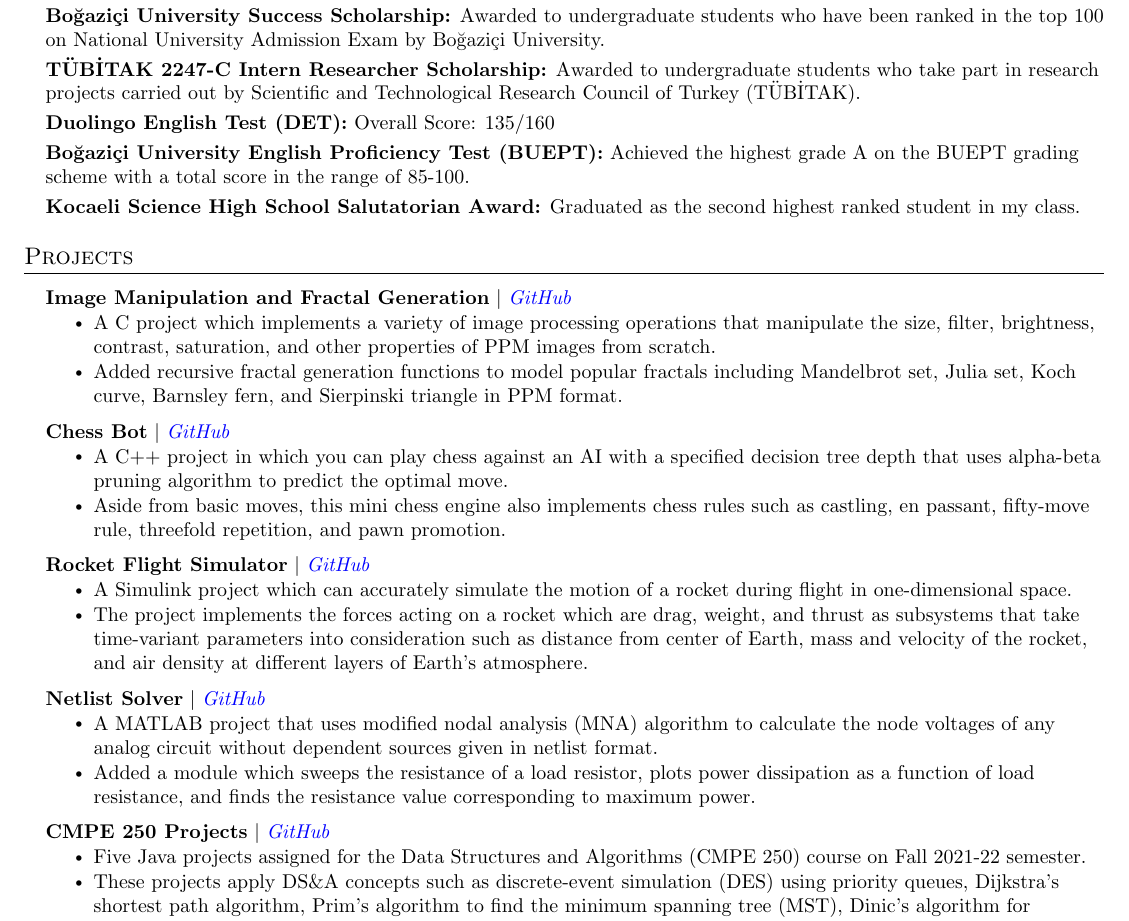
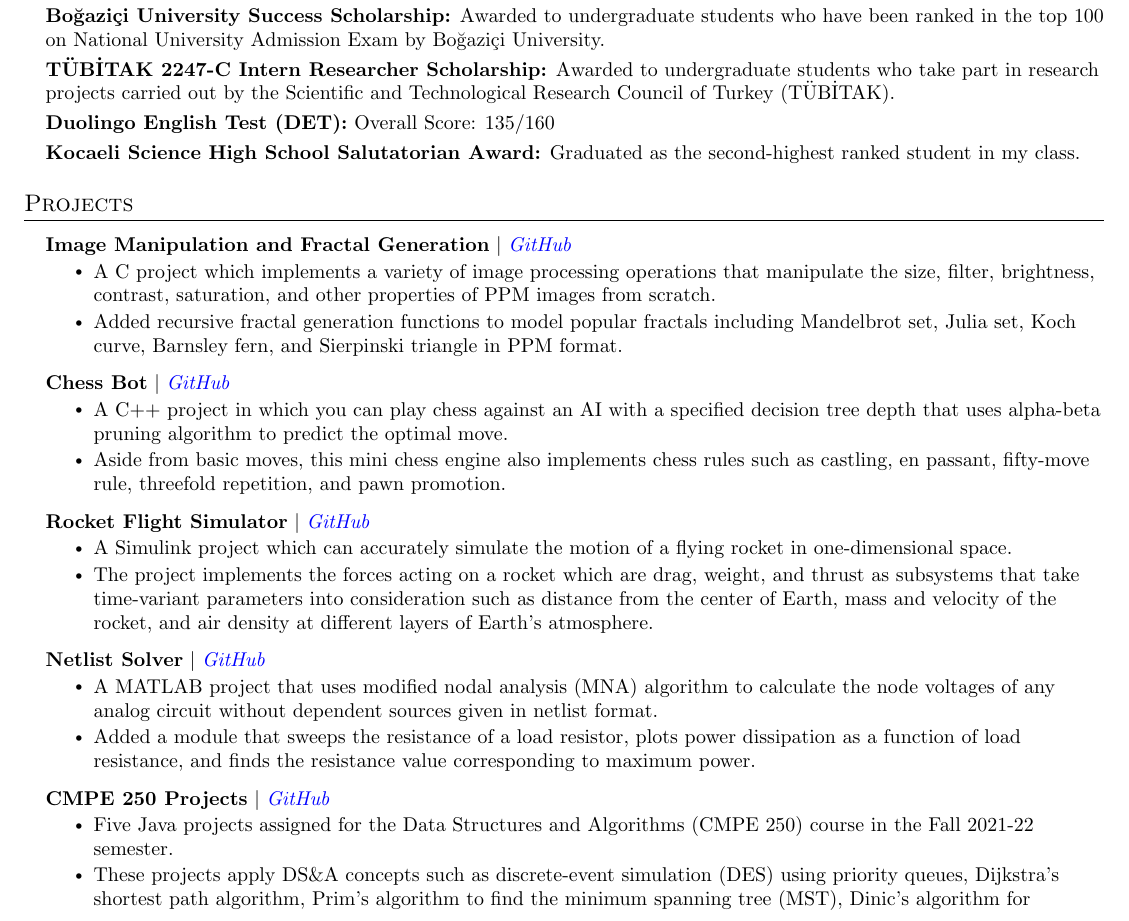
Before and after one commit to arasgungore/arasgungore-CV, a LaTeX document (main.tex): part of page 2 of 2, cut so that both start at the same text. Compiled offline with pdfLaTeX.

Commit message:
Updated CV

```diff
--- a/main.tex
+++ b/main.tex
@@ -224,10 +227,10 @@
         \textbf{National University Admission Exam (YKS):}{ Ranked $75^{th}$ in Mathematics and Science among ca. 2.3 million candidates with a test score of 489.92/500.} \\ \vspace{3pt}
         \textbf{KYK Outstanding Success Scholarship:}{ Awarded to undergraduate students who have been ranked in the top 100 on National University Admission Exam by Higher Education Credit and Hostels Institution (KYK).} \\ \vspace{3pt}
         \textbf{Boğaziçi University Success Scholarship:}{ Awarded to undergraduate students who have been ranked in the top 100 on National University Admission Exam by Boğaziçi University.} \\ \vspace{3pt}
-        \textbf{TÜBİTAK 2247-C Intern Researcher Scholarship:}{ Awarded to undergraduate students who take part in research projects carried out by Scientific and Technological Research Council of Turkey (TÜBİTAK).} \\ \vspace{3pt}
+        \textbf{TÜBİTAK 2247-C Intern Researcher Scholarship:}{ Awarded to undergraduate students who take part in research projects carried out by the Scientific and Technological Research Council of Turkey (TÜBİTAK).} \\ \vspace{3pt}
         \textbf{Duolingo English Test (DET):}{ Overall Score: 135/160} \\ \vspace{3pt}
-        \textbf{Boğaziçi University English Proficiency Test (BUEPT):}{ Achieved the highest grade A on the BUEPT grading scheme with a total score in the range of 85-100.} \\ \vspace{3pt}
-        \textbf{Kocaeli Science High School Salutatorian Award:}{ Graduated as the second highest ranked student in my class.}
+        % \textbf{Boğaziçi University English Proficiency Test (BUEPT):}{ Achieved the highest grade A on the BUEPT grading scheme with a total score in the range of 85-100.} \\ \vspace{3pt}
+        \textbf{Kocaeli Science High School Salutatorian Award:}{ Graduated as the second-highest ranked student in my class.}
     }}
  \resumeSubHeadingListEnd
 
@@ -256,21 +259,21 @@
       \resumeProjectHeading
         {\textbf{Rocket Flight Simulator} $|$ \emph{\href{https://github.com/arasgungore/rocket-flight-simulator}{\color{blue}GitHub}}}{}
           \resumeItemListStart
-            \resumeItem{A Simulink project which can accurately simulate the motion of a rocket during flight in one-dimensional space.}
-            \resumeItem{The project implements the forces acting on a rocket which are drag, weight, and thrust as subsystems that take time-variant parameters into consideration such as distance from center of Earth, mass and velocity of the rocket, and air density at different layers of Earth's atmosphere.}
+            \resumeItem{A Simulink project which can accurately simulate the motion of a flying rocket in one-dimensional space.}
+            \resumeItem{The project implements the forces acting on a rocket which are drag, weight, and thrust as subsystems that take time-variant parameters into consideration such as distance from the center of Earth, mass and velocity of the rocket, and air density at different layers of Earth's atmosphere.}
           \resumeItemListEnd
 
       \resumeProjectHeading
         {\textbf{Netlist Solver} $|$ \emph{\href{https://github.com/arasgungore/netlist-solver}{\color{blue}GitHub}}}{}
           \resumeItemListStart
             \resumeItem{A MATLAB project that uses modified nodal analysis (MNA) algorithm to calculate the node voltages of any analog circuit without dependent sources given in netlist format.}
-            \resumeItem{Added a module which sweeps the resistance of a load resistor, plots power dissipation as a function of load resistance, and finds the resistance value corresponding to maximum power.}
+            \resumeItem{Added a module that sweeps the resistance of a load resistor, plots power dissipation as a function of load resistance, and finds the resistance value corresponding to maximum power.}
           \resumeItemListEnd
 
       \resumeProjectHeading
         {\textbf{CMPE 250 Projects} $|$ \emph{\href{https://github.com/arasgungore/cmpe250-projects}{\color{blue}GitHub}}}{}
           \resumeItemListStart
-            \resumeItem{Five Java projects assigned for the Data Structures and Algorithms (CMPE 250) course on Fall 2021-22 semester.}
+            \resumeItem{Five Java projects assigned for the Data Structures and Algorithms (CMPE 250) course in the Fall 2021-22 semester.}
             \resumeItem{These projects apply DS\&A concepts such as discrete-event simulation (DES) using priority queues, Dijkstra's shortest path algorithm, Prim's algorithm to find the minimum spanning tree (MST), Dinic's algorithm for maximum flow problems, and weighted job scheduling with dynamic programming to real-world problems.}
           \resumeItemListEnd
 
```
Also changed, not shown: Aras_Gungore_CV.pdf, jpg/CV_page_1.jpg, jpg/CV_page_2.jpg, main.tex (11 more changed lines).
